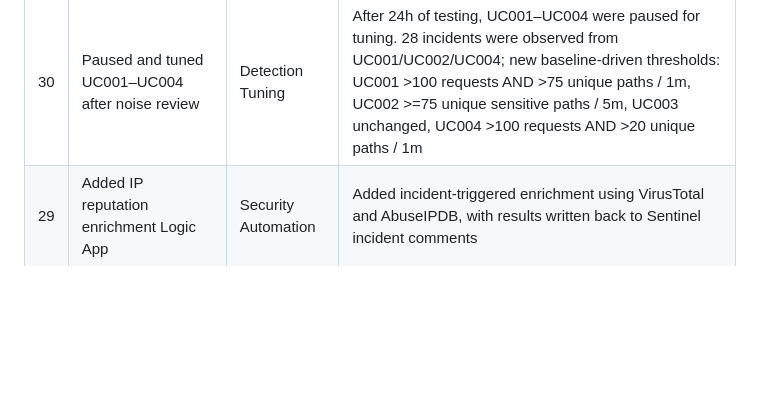
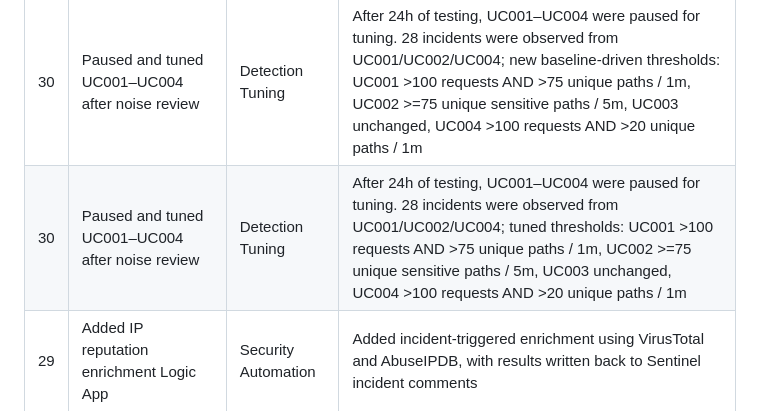
Before and after one commit to Krisqzpl/krzysztofhanas.com, a Markdown page: audit.md, the part around the change. GitHub-like rendering; blank space fills up the shorter version.

Commit message:
Document UC001-UC004 noise tuning

```diff
--- a/audit.md
+++ b/audit.md
@@ -11,6 +11,7 @@ A concise chronological record of changes made to the lab. Each row represents o
 | # | Change | Component | Notes |
 |---:|---|---|---|
 | 30 | Paused and tuned UC001–UC004 after noise review | Detection Tuning | After 24h of testing, UC001–UC004 were paused for tuning. 28 incidents were observed from UC001/UC002/UC004; new baseline-driven thresholds: UC001 >100 requests AND >75 unique paths / 1m, UC002 >=75 unique sensitive paths / 5m, UC003 unchanged, UC004 >100 requests AND >20 unique paths / 1m |
+| 30 | Paused and tuned UC001–UC004 after noise review | Detection Tuning | After 24h of testing, UC001–UC004 were paused for tuning. 28 incidents were observed from UC001/UC002/UC004; tuned thresholds: UC001 >100 requests AND >75 unique paths / 1m, UC002 >=75 unique sensitive paths / 5m, UC003 unchanged, UC004 >100 requests AND >20 unique paths / 1m |
 | 29 | Added IP reputation enrichment Logic App | Security Automation | Added incident-triggered enrichment using VirusTotal and AbuseIPDB, with results written back to Sentinel incident comments |
 | 28 | Added known web scanners watchlist | Detection Tuning | Implemented `_GetWatchlist('WL_Known_Web_Scanners')` to reduce recurring Low-severity scanner alerts while preserving higher-risk detections |
 | 27 | Aligned web detection severities with Sentinel | Detection Tuning | UC001 and UC002 set to Low; UC003 remains Medium; UC004 set to Low |
```
